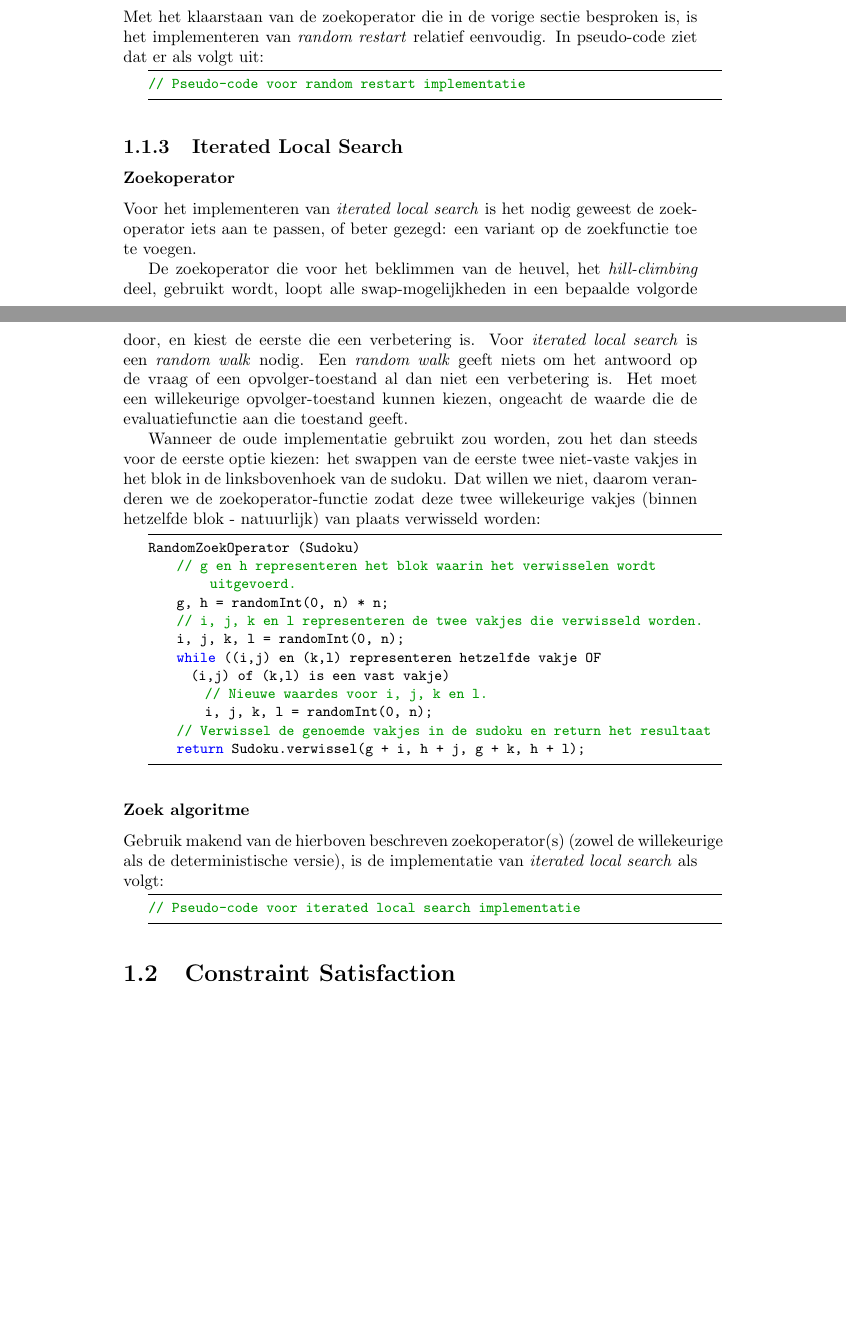
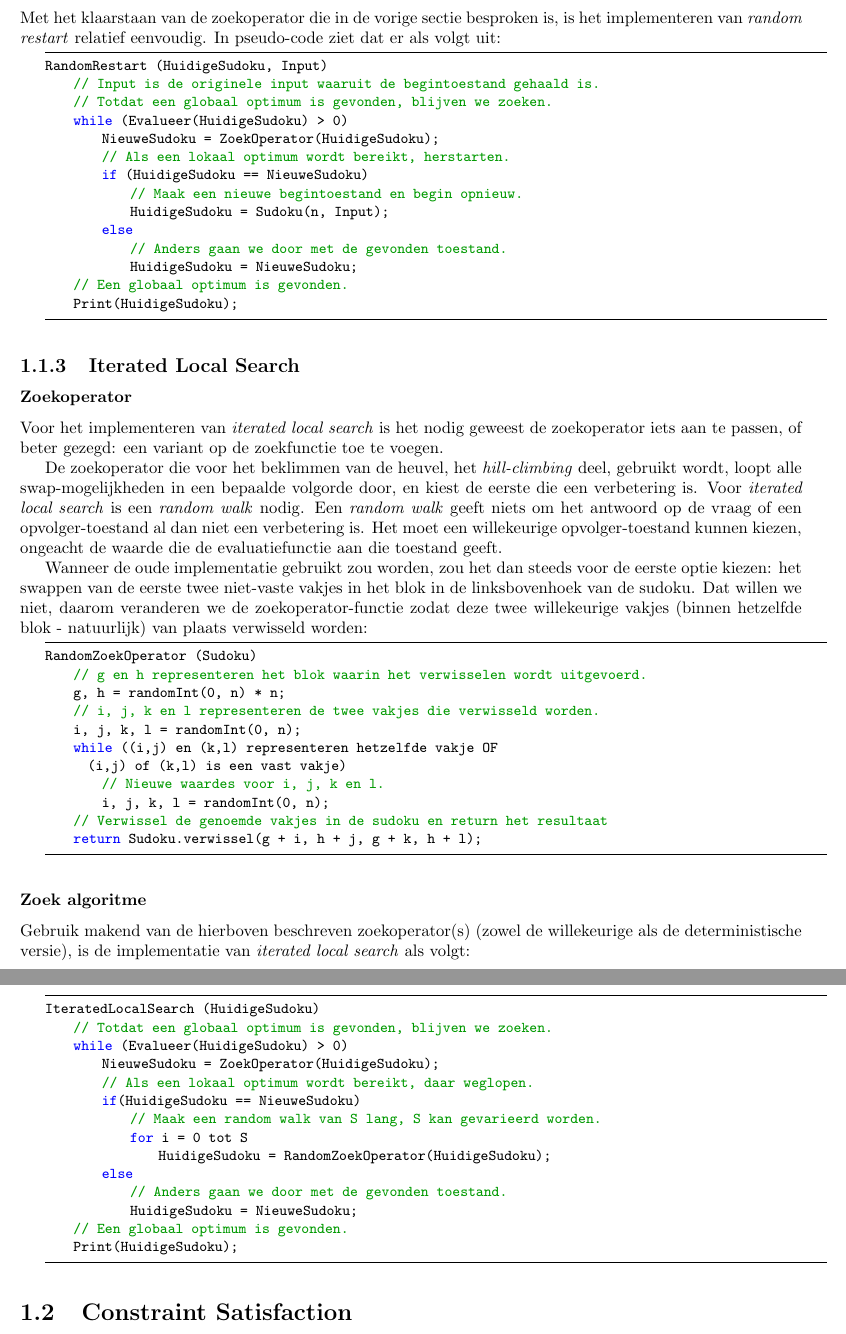
Before and after one commit to RoelBrouwer/Computationele_Intelligentie, a LaTeX document (verslag.tex): two parts of pages 3 and 4 of 5 before the commit and two parts of pages 4 and 5 of 6 after it, joined at a grey line, cut so that both start at the same text, the shorter picture padded with empty space. Compiled offline with pdfLaTeX.

Commit message:
Verslag Implementatie algoritmen hill-climbing-helft

```diff
--- a/verslag.tex
+++ b/verslag.tex
@@ -1,4 +1,5 @@
 \documentclass[]{report}
+\usepackage[margin=1.0in]{geometry}
 
 
 % Title Page
@@ -76,7 +138,20 @@ Met het klaarstaan van de zoekoperator die in de vorige sectie besproken is, is
 
 \begin{minipage}{\textwidth}
 \begin{lstlisting}
-// Pseudo-code voor random restart implementatie
+RandomRestart (HuidigeSudoku, Input)
+	// Input is de originele input waaruit de begintoestand gehaald is.
+	// Totdat een globaal optimum is gevonden, blijven we zoeken.
+	while (Evalueer(HuidigeSudoku) > 0)
+		NieuweSudoku = ZoekOperator(HuidigeSudoku);
+		// Als een lokaal optimum wordt bereikt, herstarten.
+		if (HuidigeSudoku == NieuweSudoku)
+			// Maak een nieuwe begintoestand en begin opnieuw.
+			HuidigeSudoku = Sudoku(n, Input);
+		else
+			// Anders gaan we door met de gevonden toestand.
+			HuidigeSudoku = NieuweSudoku;
+	// Een globaal optimum is gevonden.
+	Print(HuidigeSudoku);
 \end{lstlisting}
 \end{minipage}
 
@@ -109,7 +184,20 @@ Gebruik makend van de hierboven beschreven zoekoperator(s) (zowel de willekeurig
 
 \begin{minipage}{\textwidth}
 \begin{lstlisting}
-// Pseudo-code voor iterated local search implementatie
+IteratedLocalSearch (HuidigeSudoku)
+	// Totdat een globaal optimum is gevonden, blijven we zoeken.
+	while (Evalueer(HuidigeSudoku) > 0)
+		NieuweSudoku = ZoekOperator(HuidigeSudoku);
+		// Als een lokaal optimum wordt bereikt, daar weglopen.
+		if(HuidigeSudoku == NieuweSudoku)
+			// Maak een random walk van S lang, S kan gevarieerd worden.
+			for i = 0 tot S
+				HuidigeSudoku = RandomZoekOperator(HuidigeSudoku);
+		else
+			// Anders gaan we door met de gevonden toestand.
+			HuidigeSudoku = NieuweSudoku;
+	// Een globaal optimum is gevonden.
+	Print(HuidigeSudoku);
 \end{lstlisting}
 \end{minipage}
 
```
Also changed, not shown: verslag.pdf, verslag.tex (61 more changed lines), 2 other files.
